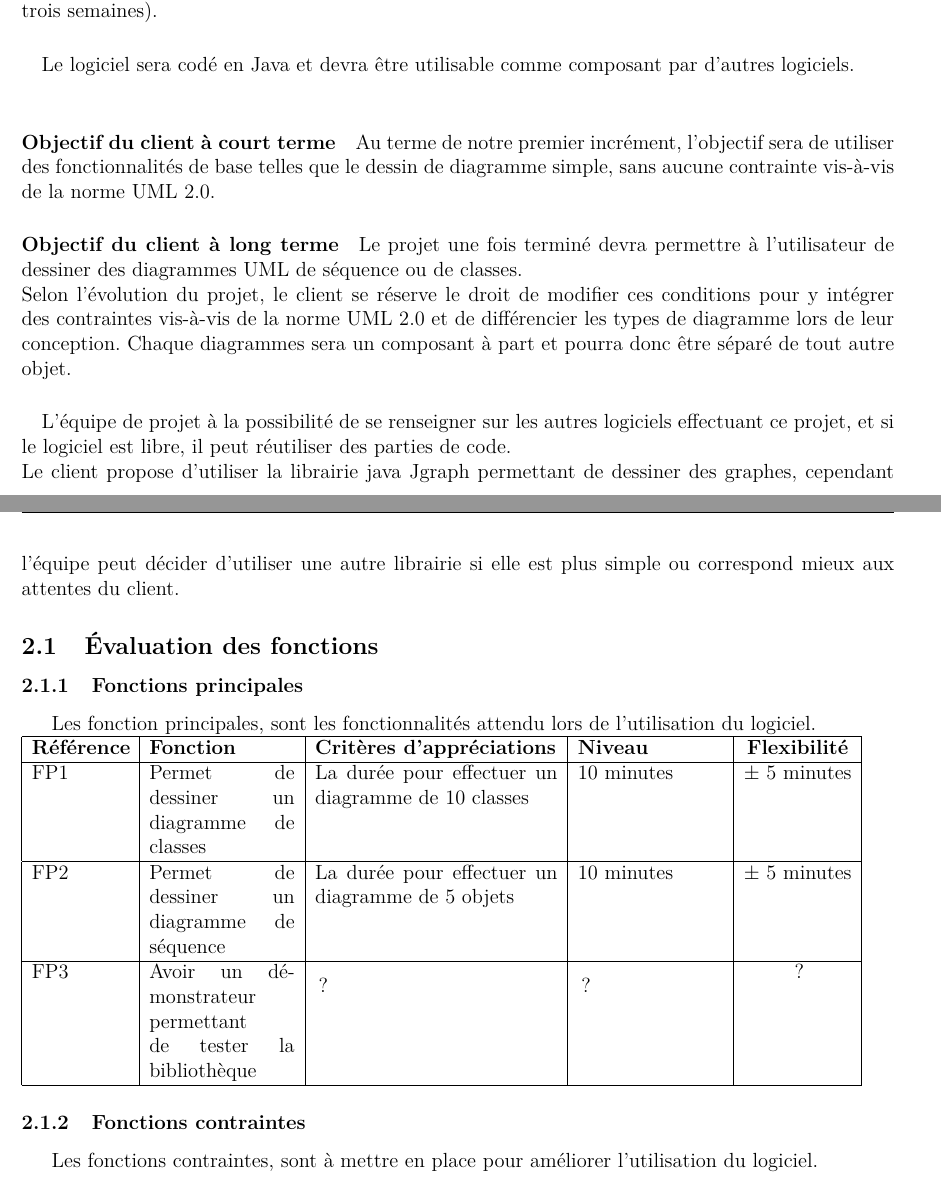
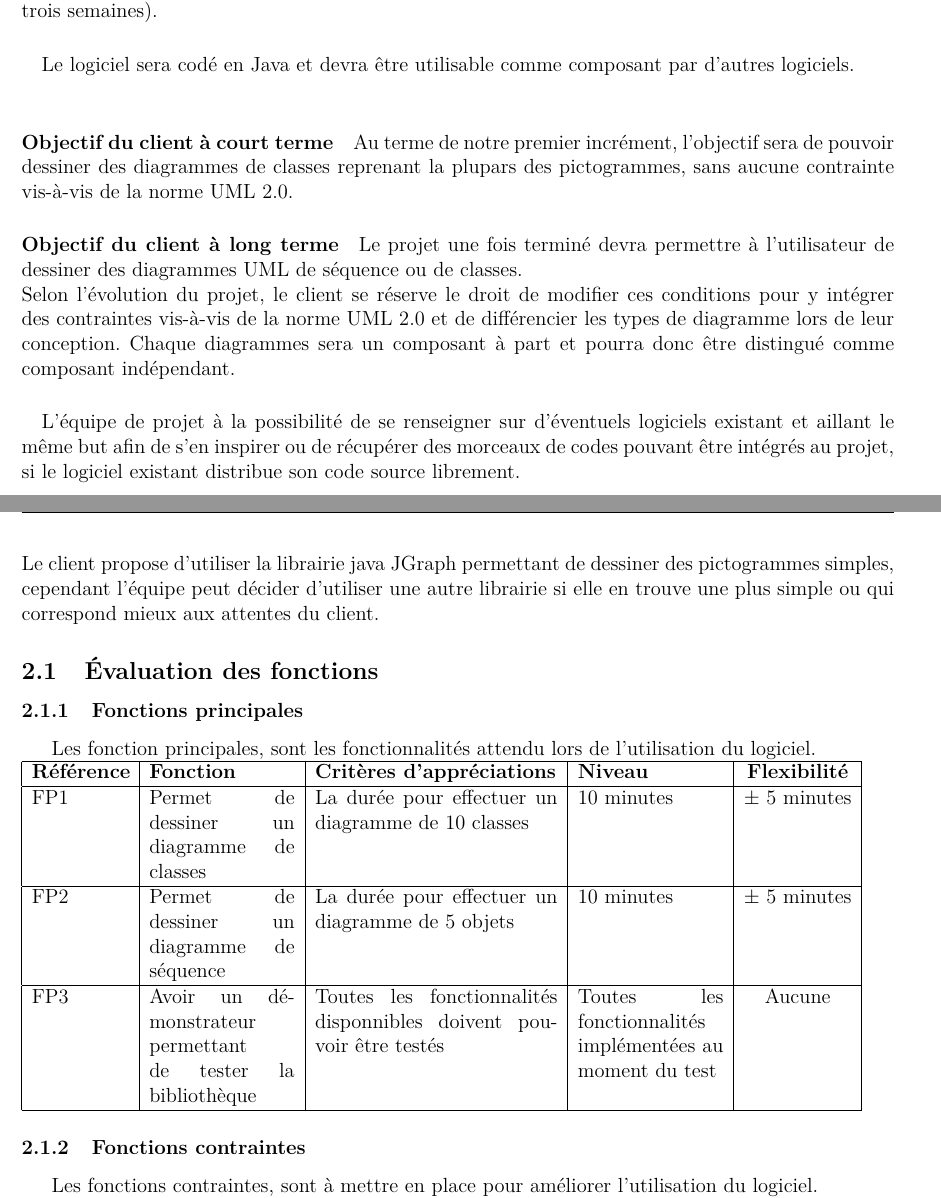
Before and after one commit to aroquemaurel/LibUML, a LaTeX document (cahierDesCharges/cdcf.tex): two parts of pages 4 and 5 of 7, joined at a grey line, cut so that both start at the same text. Compiled offline with pdfLaTeX.

Commit message:
Reformulation des objectifs à long terme

```diff
--- a/cahierDesCharges/cdcf.tex
+++ b/cahierDesCharges/cdcf.tex
@@ -177,17 +177,17 @@ IUT A - Toulouse Rangueil\\
 	\paragraph{}
 		Le logiciel sera codé en Java et devra être utilisable comme composant par d'autres logiciels.\\
 	\paragraph{Objectif du client à court terme} Au terme de notre premier incrément, l'objectif sera
-	de utiliser des fonctionnalités de base telles que le dessin de diagramme simple, sans aucune
+	de pouvoir dessiner des diagrammes de classes reprenant la plupars des pictogrammes, sans aucune
 	contrainte vis-à-vis de la norme UML 2.0.
 	\paragraph{Objectif du client à long terme}
 	Le projet une fois terminé devra permettre à l'utilisateur de dessiner des diagrammes UML de séquence ou de classes.\\
 	Selon l'évolution du projet, le client se réserve le droit de modifier ces conditions pour y
 	intégrer des contraintes vis-à-vis de la norme UML 2.0 et de différencier les types de diagramme lors de leur conception.
-	Chaque diagrammes sera un composant à part et pourra donc être séparé de tout autre objet.
-	\paragraph{} L'équipe de projet à la possibilité de se renseigner sur les autres logiciels effectuant
-	ce projet, et si le logiciel est libre, il peut réutiliser des parties de code. \\
-	Le client propose d'utiliser la librairie java Jgraph permettant de dessiner des graphes, cependant l'équipe peut décider
-	d'utiliser une autre librairie si elle est plus simple ou correspond mieux aux attentes du client.
+	Chaque diagrammes sera un composant à part et pourra donc être distingué comme composant indépendant.
+	\paragraph{} L'équipe de projet à la possibilité de se renseigner sur d'éventuels logiciels
+	existant et aillant le même but afin de s'en inspirer ou de récupérer des morceaux de codes pouvant être intégrés au projet, si le logiciel existant distribue son code source librement. \\
+	Le client propose d'utiliser la librairie java JGraph permettant de dessiner des pictogrammes simples, cependant l'équipe peut décider
+	d'utiliser une autre librairie si elle en trouve une plus simple ou qui correspond mieux aux attentes du client.
 	\subsection{Évaluation des fonctions}
 %	\input{pieuvre.tex}\\ \\
 	\subsubsection{Fonctions principales}
@@ -200,7 +200,7 @@ IUT A - Toulouse Rangueil\\
 		\hline
 			FP2 & Permet de dessiner un diagramme de séquence & La durée pour effectuer un diagramme de 5 objets & 10 minutes & $\pm$ 5 minutes\\
 		\hline
-			FP3 & Avoir un démonstrateur permettant de tester la bibliothèque & ? & ? & ? \\
+			FP3 & Avoir un démonstrateur permettant de tester la bibliothèque & Toutes les fonctionnalités disponnibles doivent pouvoir être testés & Toutes les fonctionnalités implémentées au moment du test & Aucune \\
 		\hline
 	\end{tabular}
 	\subsubsection{Fonctions contraintes}
```
Also changed, not shown: cahierDesCharges/cdcf.pdf, cahierDesCharges/cdcf.tex (9 more changed lines).
